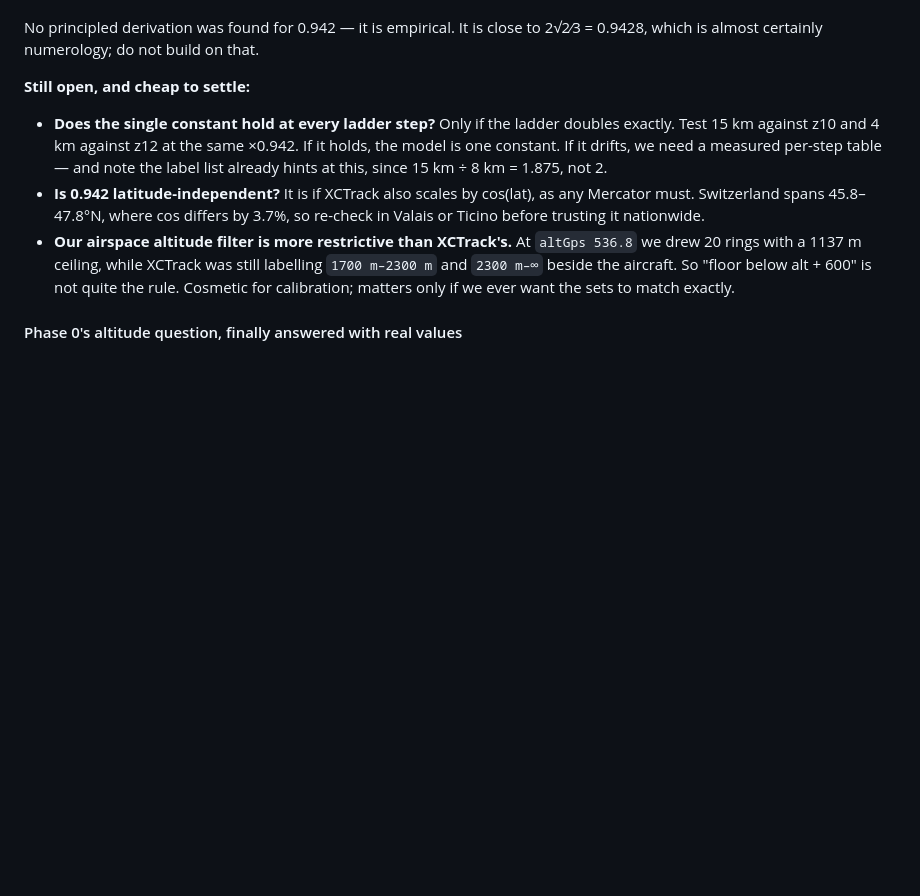
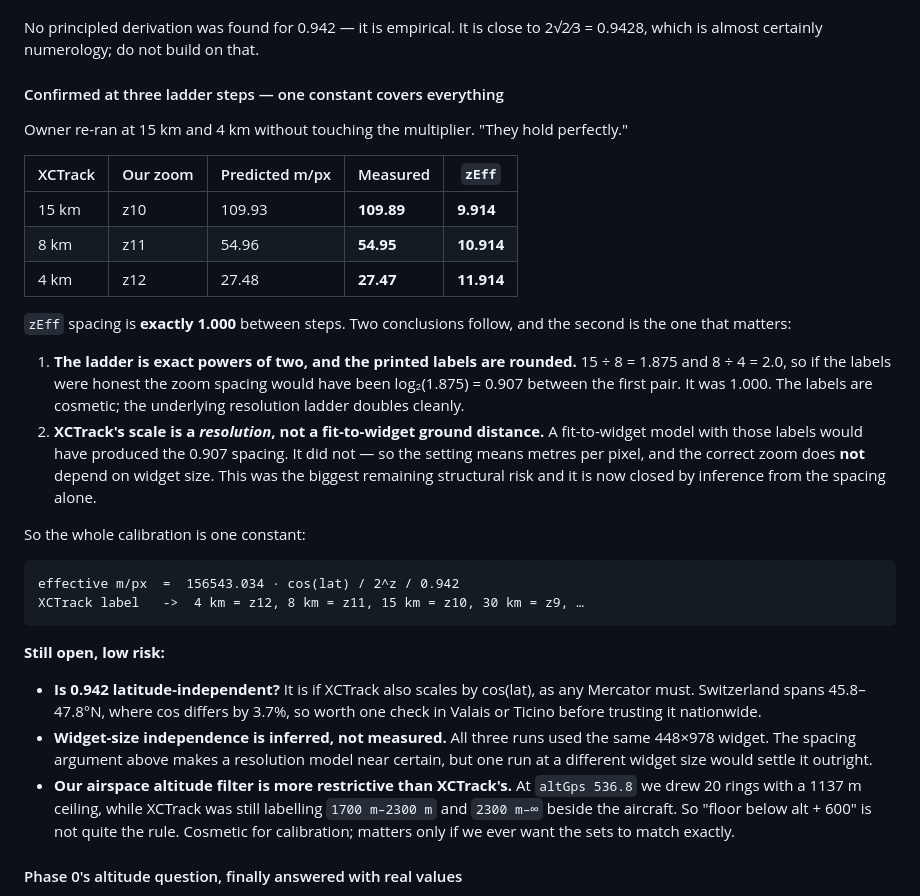
Before and after one commit to elgandoz/windgrade, a Markdown page: docs/findings.md, the part around the change. GitHub-like rendering; blank space fills up the shorter version.

Commit message:
docs: calibration confirmed at three ladder steps — one constant, resolution model
Owner re-ran at 15 km and 4 km without touching the multiplier: "they hold
perfectly."

  15 km  z10  predicted 109.93  measured 109.89  zEff  9.914
   8 km  z11  predicted  54.96  measured  54.95  zEff 10.914
   4 km  z12  predicted  27.48  measured  27.47  zEff 11.914

zEff spacing is exactly 1.000 between steps, which settles more than the
constant itself.

First, the printed labels are rounded, not honest. 15/8 = 1.875, so if the
labels described the real scale the spacing would have been log2(1.875) =
0.907. It was 1.000, so the underlying resolution ladder doubles cleanly and
the km labels are cosmetic. They must never be used to compute geometry.

Second — and this closes the biggest remaining structural risk — XCTrack's
scale setting is a RESOLUTION, not a ground distance fitted to the widget. A
fit-to-widget model with those same labels would have produced the 0.907
spacing. It did not. So the correct zoom does not depend on widget size,
which I had flagged as the likely explanation for why chmd's table failed
here and could have forced a per-widget calibration.

The complete model is now one line, recorded in AGENTS.md so no future
session re-derives it:

  m/px = 156543.034 * cos(lat) / 2^z / 0.942
  4km=z12  8km=z11  15km=z10  30km=z9

Two items left, both low risk: whether 0.942 is latitude-independent (one run
in Valais or Ticino, since Switzerland spans 3.7% of cos variation), and
widget-size independence, which is inferred from the spacing argument rather
than measured — all three runs used the same 448x978 widget.

Co-Authored-By: Claude Opus 5 (1M context) <noreply@anthropic.com>

````diff
--- a/docs/findings.md
+++ b/docs/findings.md
@@ -304,16 +304,45 @@ power-of-two OSM step. My earlier ~1.25×-relabel table got the *pairing* right
 No principled derivation was found for 0.942 — it is empirical. It is close to
 2√2⁄3 = 0.9428, which is almost certainly numerology; do not build on that.
 
-**Still open, and cheap to settle:**
+#### Confirmed at three ladder steps — one constant covers everything
 
-- **Does the single constant hold at every ladder step?** Only if the ladder
-  doubles exactly. Test 15 km against z10 and 4 km against z12 at the same
-  ×0.942. If it holds, the model is one constant. If it drifts, we need a
-  measured per-step table — and note the label list already hints at this, since
-  15 km ÷ 8 km = 1.875, not 2.
+Owner re-ran at 15 km and 4 km without touching the multiplier. "They hold
+perfectly."
+
+| XCTrack | Our zoom | Predicted m/px | Measured | `zEff` |
+|---|---|---|---|---|
+| 15 km | z10 | 109.93 | **109.89** | **9.914** |
+| 8 km | z11 | 54.96 | **54.95** | **10.914** |
+| 4 km | z12 | 27.48 | **27.47** | **11.914** |
+
+`zEff` spacing is **exactly 1.000** between steps. Two conclusions follow, and the
+second is the one that matters:
+
+1. **The ladder is exact powers of two, and the printed labels are rounded.**
+   15 ÷ 8 = 1.875 and 8 ÷ 4 = 2.0, so if the labels were honest the zoom spacing
+   would have been log₂(1.875) = 0.907 between the first pair. It was 1.000. The
+   labels are cosmetic; the underlying resolution ladder doubles cleanly.
+2. **XCTrack's scale is a *resolution*, not a fit-to-widget ground distance.** A
+   fit-to-widget model with those labels would have produced the 0.907 spacing.
+   It did not — so the setting means metres per pixel, and the correct zoom does
+   **not** depend on widget size. This was the biggest remaining structural risk
+   and it is now closed by inference from the spacing alone.
+
+So the whole calibration is one constant:
+
+```
+effective m/px  =  156543.034 · cos(lat) / 2^z / 0.942
+XCTrack label   ->  4 km = z12, 8 km = z11, 15 km = z10, 30 km = z9, …
+```
+
+**Still open, low risk:**
+
 - **Is 0.942 latitude-independent?** It is if XCTrack also scales by cos(lat), as
   any Mercator must. Switzerland spans 45.8–47.8°N, where cos differs by 3.7%, so
-  re-check in Valais or Ticino before trusting it nationwide.
+  worth one check in Valais or Ticino before trusting it nationwide.
+- **Widget-size independence is inferred, not measured.** All three runs used the
+  same 448×978 widget. The spacing argument above makes a resolution model near
+  certain, but one run at a different widget size would settle it outright.
 - **Our airspace altitude filter is more restrictive than XCTrack's.** At
   `altGps 536.8` we drew 20 rings with a 1137 m ceiling, while XCTrack was still
   labelling `1700 m–2300 m` and `2300 m–∞` beside the aircraft. So "floor below
````
Also changed, not shown: AGENTS.md (+13 -0 lines), docs/plan.md (+15 -2 lines).
